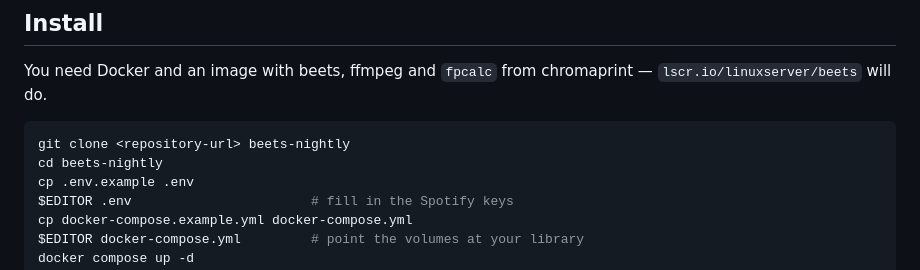
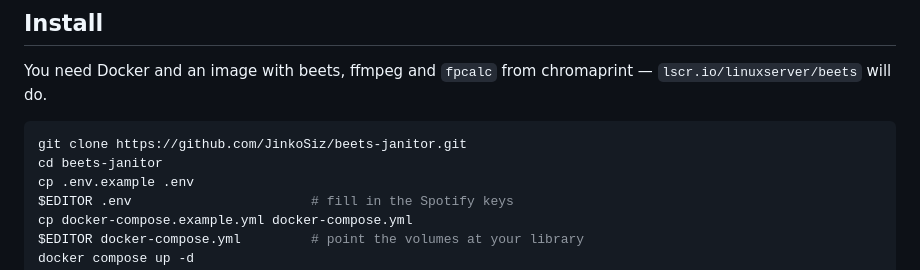
Before and after one commit to JinkoSiz/beets-janitor, a Markdown page: README.md, the part around the change. Rendered like a GitHub page.

Commit message:
Point the clone URL at the repository

````diff
--- a/README.md
+++ b/README.md
@@ -83,8 +83,8 @@ You need Docker and an image with beets, ffmpeg and `fpcalc` from chromaprint
 — `lscr.io/linuxserver/beets` will do.
 
 ```bash
-git clone <repository-url> beets-nightly
-cd beets-nightly
+git clone https://github.com/JinkoSiz/beets-janitor.git
+cd beets-janitor
 cp .env.example .env
 $EDITOR .env                       # fill in the Spotify keys
 cp docker-compose.example.yml docker-compose.yml
````
